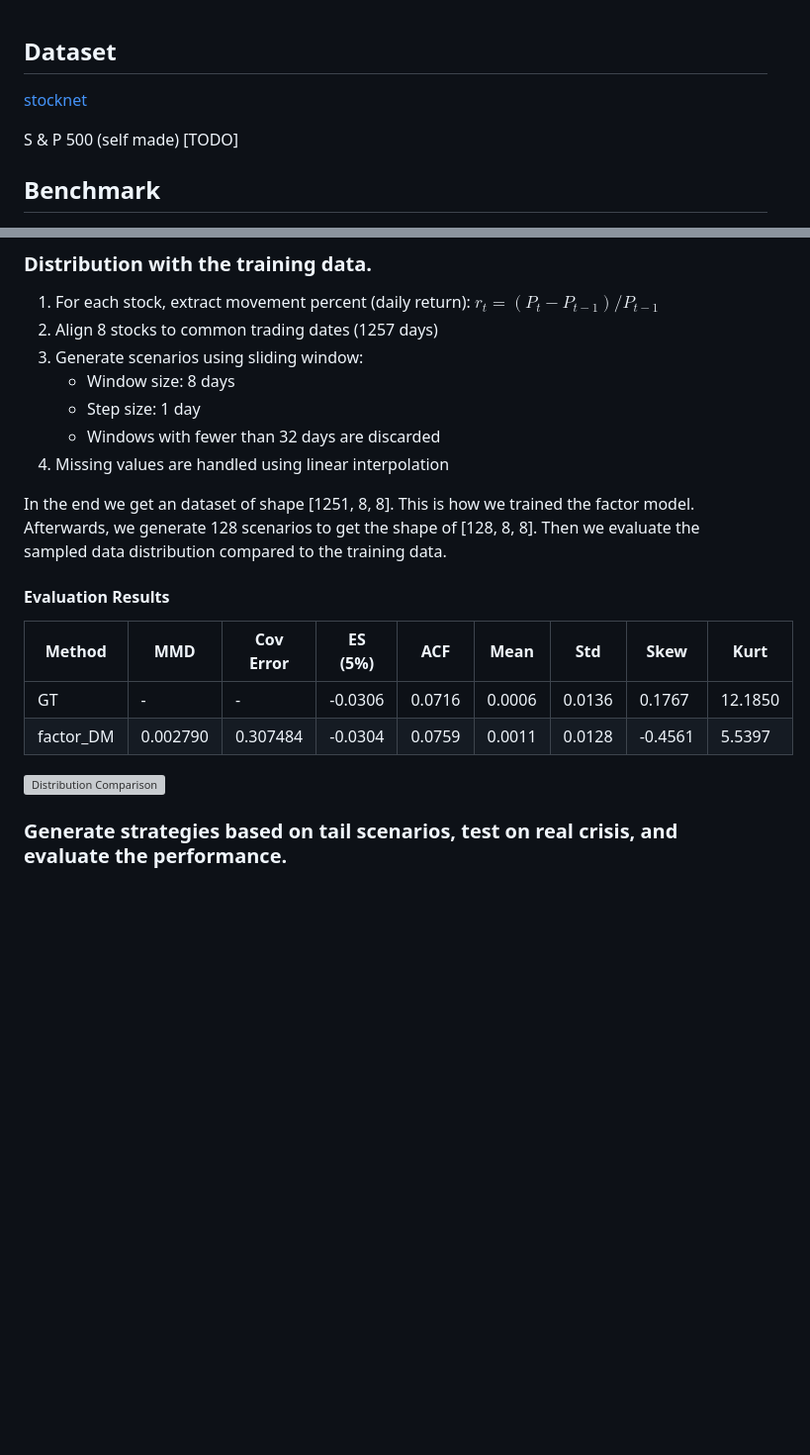
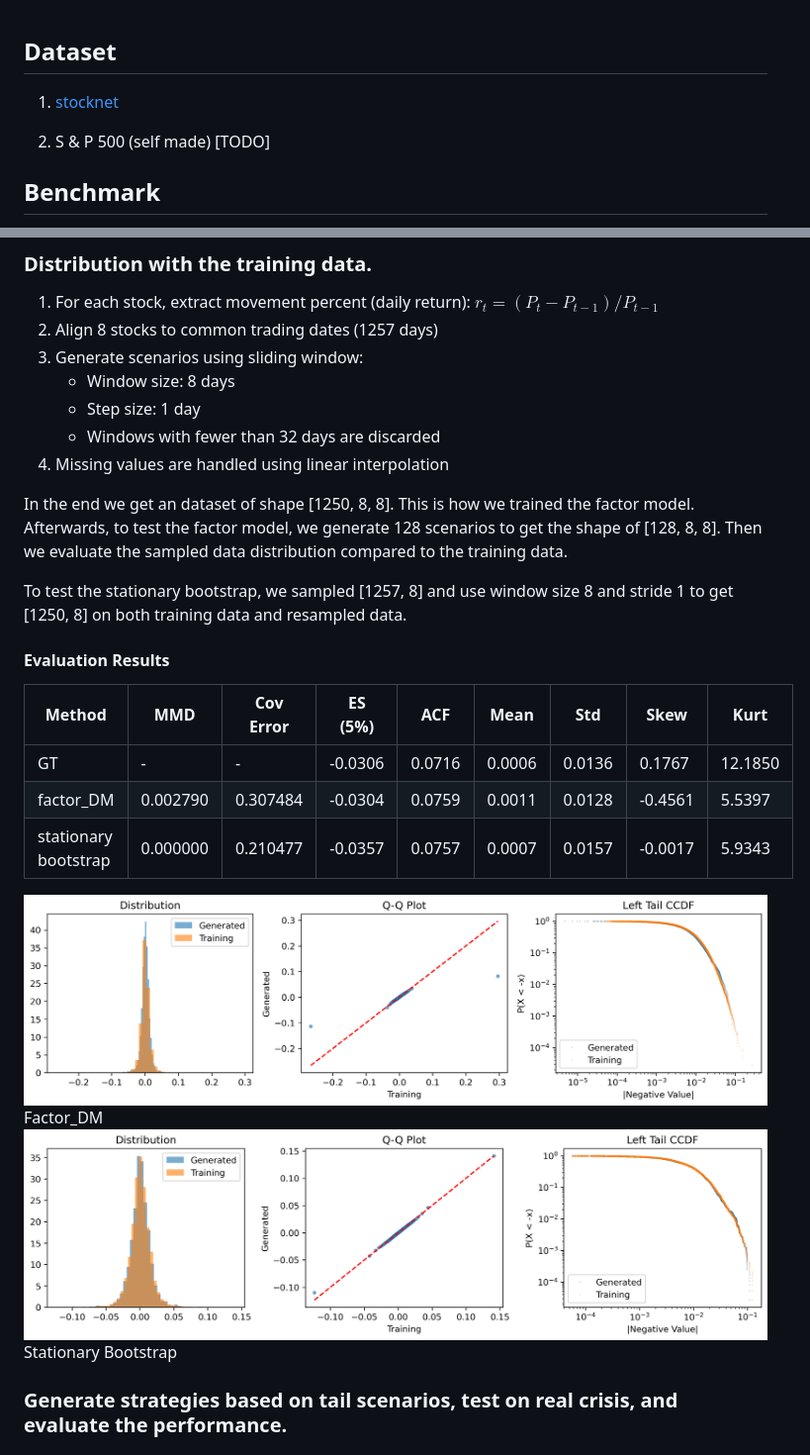
Before and after one commit to yryMax/TailEnhancedFinDiff, a Markdown page: experiments.md, 2 parts joined by grey strips. Shown: that part at 99% size. Rendered like a GitHub page; pictures changed too: output.png (added), outputSB.png (added); blank space fills up the shorter version; grey boxes are pictures that could not be loaded.

```diff
--- a/experiments_setting.md
+++ b/experiments.md
@@ -1,11 +1,9 @@
 
 ## Dataset
 
-[stocknet](https://github.com/yumoxu/stocknet-dataset)
+1. [stocknet](https://github.com/yumoxu/stocknet-dataset)
 
-
-
-S & P 500 (self made) [TODO]
+2. S & P 500 (self made) [TODO]
 
 
 
@@ -26,19 +24,22 @@ S & P 500 (self made) [TODO]
    - Windows with fewer than 32 days are discarded
 4. Missing values are handled using linear interpolation
 
-In the end we get an dataset of shape [1251, 8, 8]. This is how we trained the factor model.
-Afterwards, we generate 128 scenarios to get the shape of [128, 8, 8]. Then we evaluate the sampled data distribution compared to the training data.
+In the end we get an dataset of shape [1250, 8, 8]. This is how we trained the factor model.
+Afterwards, to test the factor model, we generate 128 scenarios to get the shape of [128, 8, 8]. Then we evaluate the sampled data distribution compared to the training data.
 
+To test the stationary bootstrap, we sampled [1257, 8] and use window size 8 and stride 1 to get [1250, 8] on both training data and resampled data.
 #### Evaluation Results
 
 | Method | MMD | Cov Error | ES (5%) | ACF | Mean | Std | Skew | Kurt |
 |--------|-----|-----------|---------|-----|------|-----|------|------|
 | GT | - | - | -0.0306 | 0.0716 | 0.0006 | 0.0136 | 0.1767 | 12.1850 |
 | factor_DM | 0.002790 | 0.307484 | -0.0304 | 0.0759 | 0.0011 | 0.0128 | -0.4561 | 5.5397 |
+| stationary bootstrap | 0.000000 | 0.210477 | -0.0357 | 0.0757 | 0.0007 | 0.0157 | -0.0017 | 5.9343 |
 
 ![Distribution Comparison](output.png)
-
-
+ Factor_DM
+![Distribution Comparison](outputSB.png)
+Stationary Bootstrap
 ### Generate strategies based on tail scenarios, test on real crisis, and evaluate the performance.
 
 
```
Also changed, not shown: other parts of experiments.md (+1 -1 lines), 1 other file.
